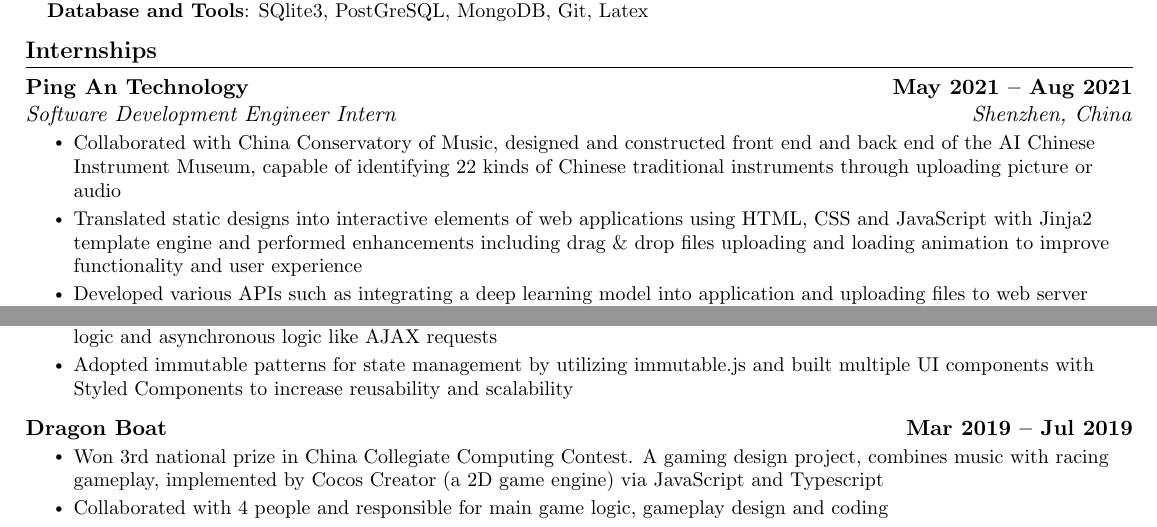
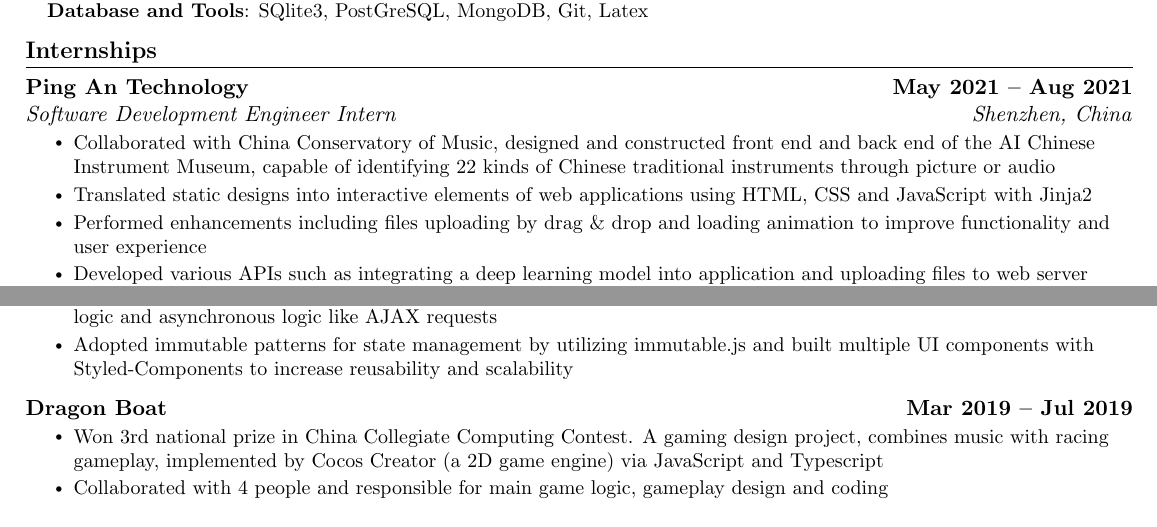
Before and after one commit to andrewyuanyuan/Latex-Resume-for-2021-Fall-Intership, a LaTeX document (main.tex): two parts of the page, joined at a grey line, cut so that both start at the same text. Compiled offline with pdfLaTeX.

Commit message:
The actual first version, 2021/9/14 1:05

```diff
--- a/main.tex
+++ b/main.tex
@@ -159,8 +159,9 @@
       {Ping An Technology}{May 2021 -- Aug 2021}
       {Software Development Engineer Intern}{Shenzhen, China}
       \resumeItemListStart
-        \resumeItem{Collaborated with China Conservatory of Music, designed and constructed front end and back end of the AI Chinese Instrument Museum, capable of identifying 22 kinds of Chinese traditional instruments through uploading picture or audio}
-        \resumeItem{Translated static designs into interactive elements of web applications using HTML, CSS and JavaScript with Jinja2 template engine and performed enhancements including drag \& drop files uploading and loading animation to improve functionality and user experience}
+        \resumeItem{Collaborated with China Conservatory of Music, designed and constructed front end and back end of the AI Chinese Instrument Museum, capable of identifying 22 kinds of Chinese traditional instruments through picture or audio}
+        \resumeItem{Translated static designs into interactive elements of web applications using HTML, CSS and JavaScript with Jinja2}
+        \resumeItem{Performed enhancements including files uploading by drag \& drop and loading animation to improve functionality and user experience}
         \resumeItem{Developed various APIs such as integrating a deep learning model into application and uploading files to web server using Flask and implemented ORM data models with SQLAlchemy}
       \resumeItemListEnd
 
```
Also changed, not shown: main.tex (2 more changed lines).
